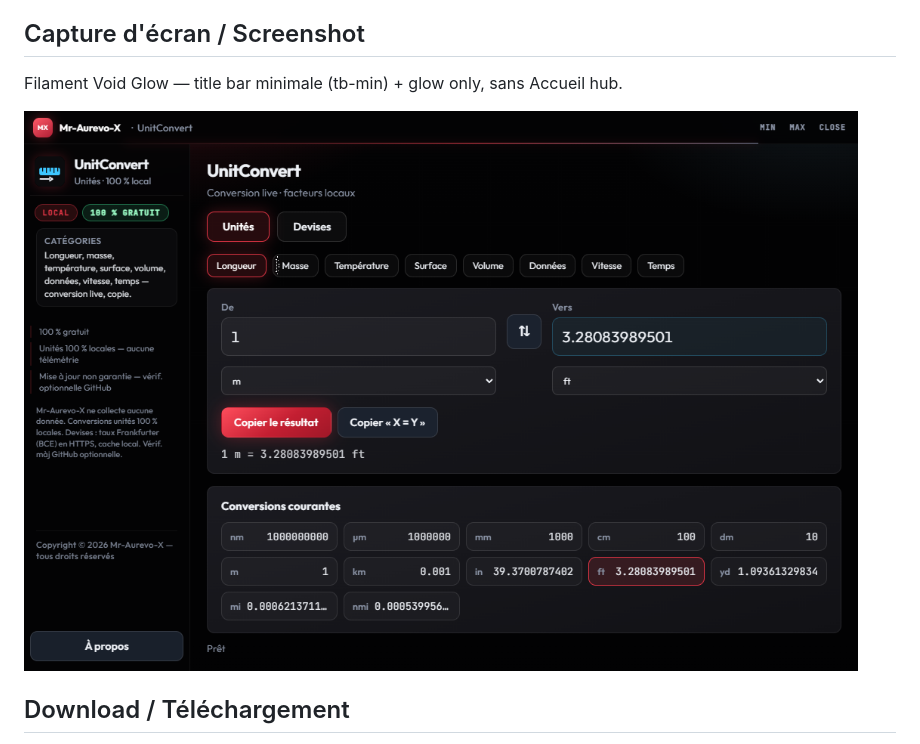
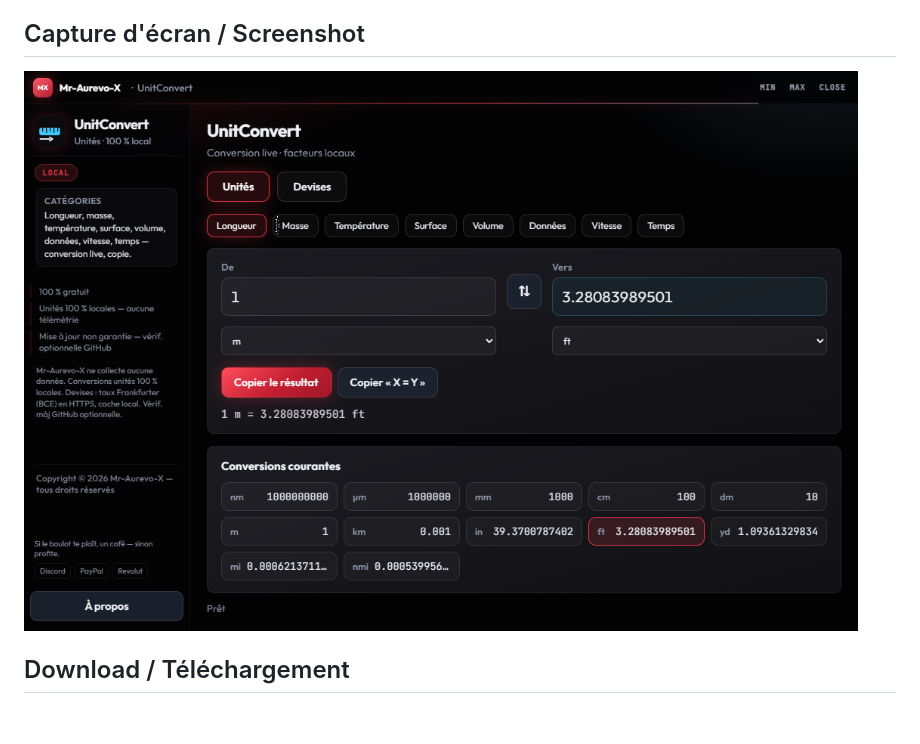
Before and after one commit to Mr-Aurevo-X/UnitConvert, a Markdown page: README.md, the part around the change. Drawn GitHub-style; pictures changed too: docs/screenshots/ui-void-glow.png (deleted), docs/screenshots/ui.png (added); blank space fills up the shorter version.

Commit message:
docs: refresh screenshots and simplify README caption
Replace outdated captures with current UI; drop Filament/Void Glow wording from README.

```diff
--- a/README.md
+++ b/README.md
@@ -12,9 +12,7 @@ Multi-category unit + currency converter — units 100% local, currencies via Fr
 
 ## Capture d'écran / Screenshot
 
-Filament Void Glow — title bar minimale (tb-min) + glow only, sans Accueil hub.
-
-![ UnitConvert Void Glow ](docs/screenshots/ui-void-glow.png)
+![UnitConvert](docs/screenshots/ui.png)
 
 ## Download / Téléchargement
 
```
